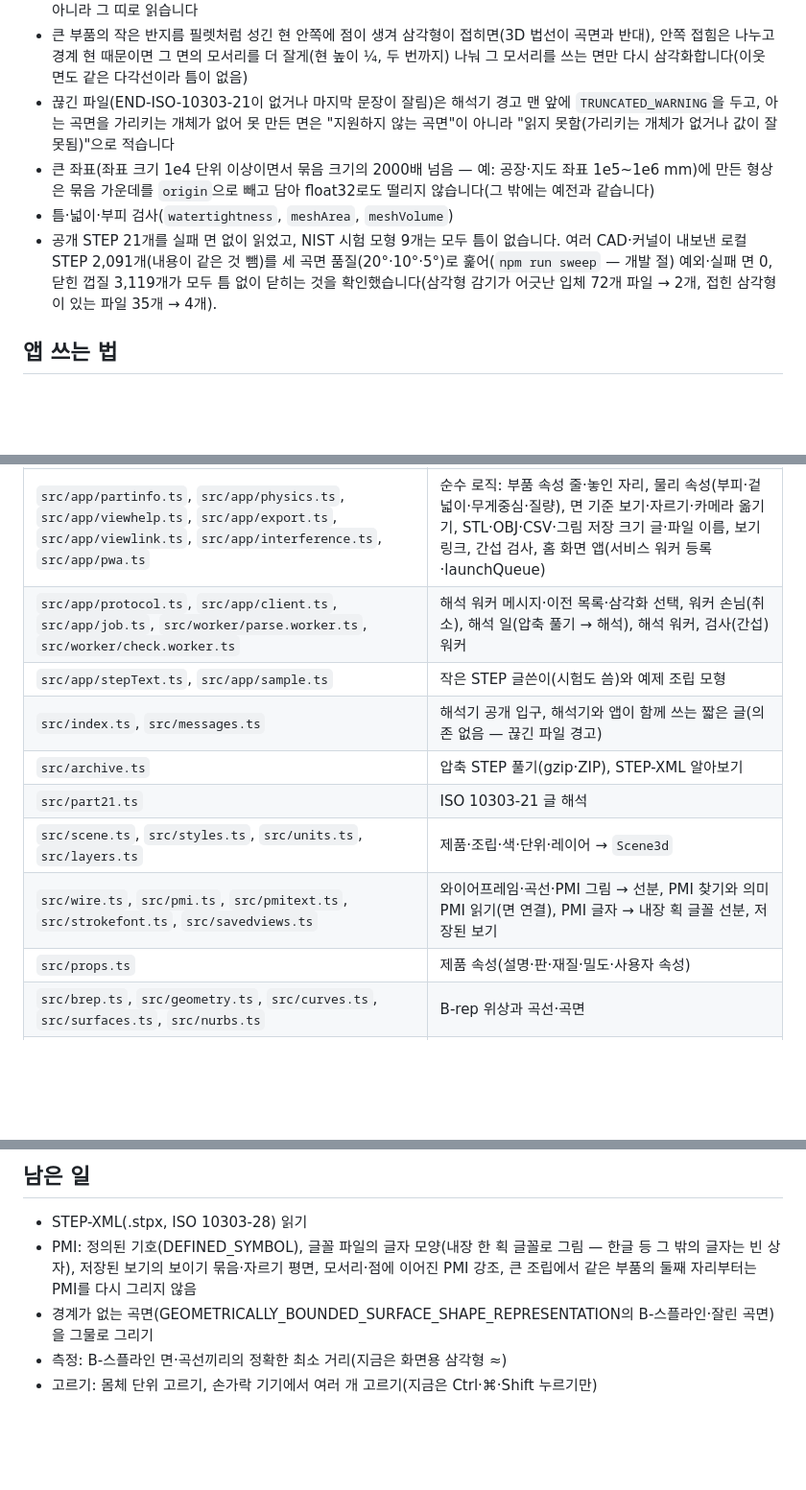
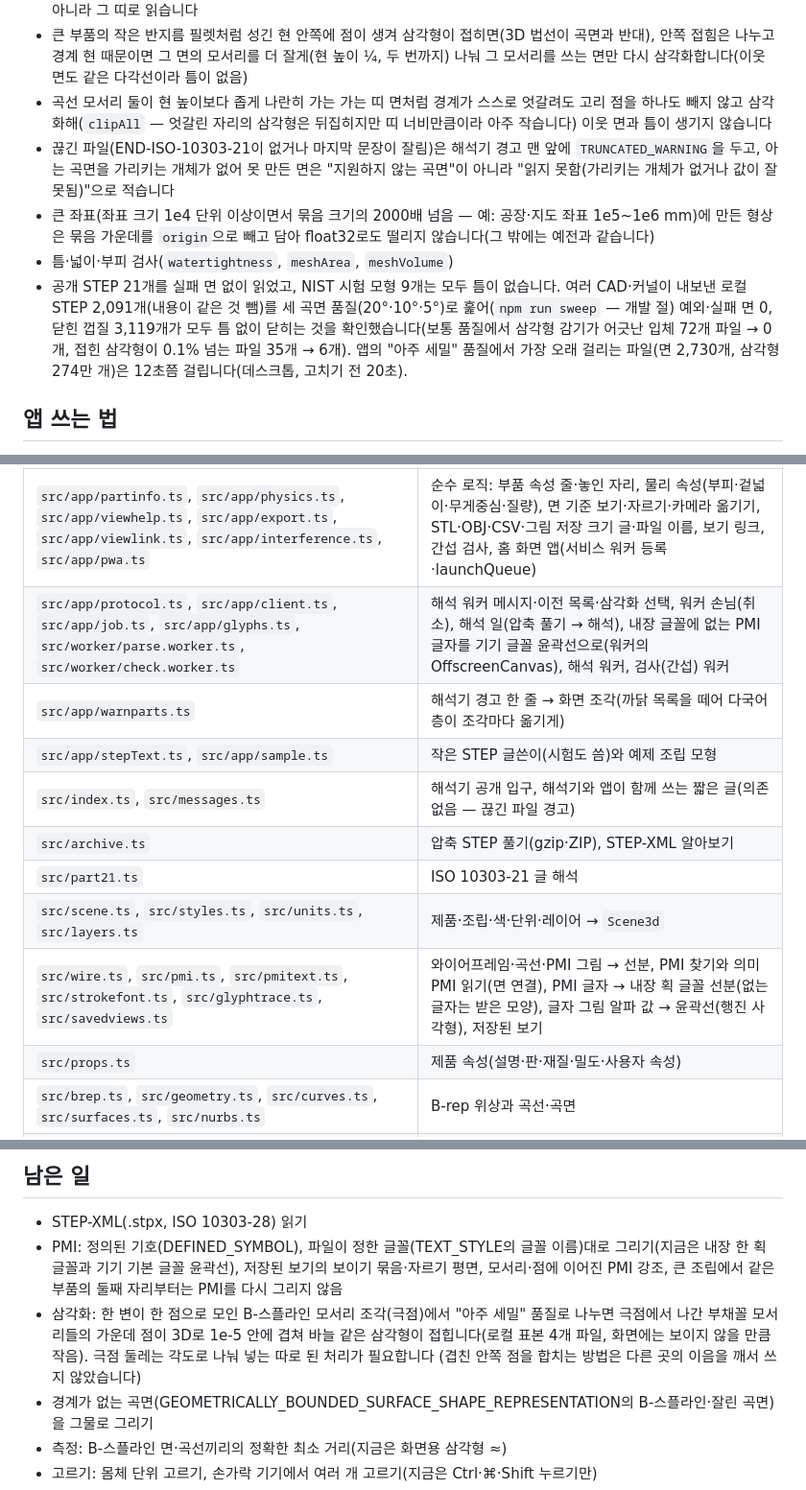
Before and after one commit to GyuTae-Kim/opencad-step, a Markdown page: README.md, 3 parts joined by grey strips. Shown at 96% size. Rendered like a GitHub page; blank space fills up the shorter version.

Commit message:
[📝 update] README에 PMI 비라틴 글자·가는 띠 면 삼각화·경고 조각 번역과 남은 극점 바늘 삼각형
- 할 수 있는 것: 내장 글꼴에 없는 PMI 글자를 기기 글꼴 윤곽선으로 그리기(glyphs 선택), 경계가 엇갈리는 가는 띠 면 삼각화,
  훑기 결과(보통 품질 감기 어긋남 파일 72 → 0)와 아주 세밀 품질의 가장 느린 파일 시간
- 해석기 쓰는 법: glyphs 선택, 구조: src/glyphtrace.ts·src/app/glyphs.ts·src/app/warnparts.ts
- 다국어: 해석기 경고 안의 까닭 목록을 조각마다 옮기는 규칙
- 남은 일: "한글 등 그 밖의 글자는 빈 상자"를 빼고 파일이 정한 글꼴대로 그리기로, 아주 세밀 품질에서 극점 둘레 바늘 삼각형(4개 파일)과 그 까닭

Co-Authored-By: Claude Opus 5.5 <noreply@anthropic.com>

```diff
--- a/README.md
+++ b/README.md
@@ -39,14 +42,17 @@ STEP(ISO 10303-21, AP203·AP214·AP242) 파일을 브라우저 안에서 읽고
 - 주기를 한 바퀴 다 덮으며 이음선을 갔다 오는 띠 고리(원환 필렛 고리 등)는 FACE_BOUND 방향이 거꾸로 적혀도 구멍이 아니라 그 띠로 읽습니다
 - 큰 부품의 작은 반지름 필렛처럼 성긴 현 안쪽에 점이 생겨 삼각형이 접히면(3D 법선이 곡면과 반대), 안쪽 접힘은 나누고 경계 현 때문이면
   그 면의 모서리를 더 잘게(현 높이 ¼, 두 번까지) 나눠 그 모서리를 쓰는 면만 다시 삼각화합니다(이웃 면도 같은 다각선이라 틈이 없음)
+- 곡선 모서리 둘이 현 높이보다 좁게 나란히 가는 가는 띠 면처럼 경계가 스스로 엇갈려도 고리 점을 하나도 빼지 않고 삼각화해(`clipAll` — 엇갈린 자리의
+  삼각형은 뒤집히지만 띠 너비만큼이라 아주 작습니다) 이웃 면과 틈이 생기지 않습니다
 - 끊긴 파일(END-ISO-10303-21이 없거나 마지막 문장이 잘림)은 해석기 경고 맨 앞에 `TRUNCATED_WARNING`을 두고, 아는 곡면을 가리키는 개체가 없어
   못 만든 면은 "지원하지 않는 곡면"이 아니라 "읽지 못함(가리키는 개체가 없거나 값이 잘못됨)"으로 적습니다
 - 큰 좌표(좌표 크기 1e4 단위 이상이면서 묶음 크기의 2000배 넘음 — 예: 공장·지도 좌표 1e5~1e6 mm)에 만든 형상은 묶음 가운데를
   `origin`으로 빼고 담아 float32로도 떨리지 않습니다(그 밖에는 예전과 같습니다)
 - 틈·넓이·부피 검사(`watertightness`, `meshArea`, `meshVolume`)
 - 공개 STEP 21개를 실패 면 없이 읽었고, NIST 시험 모형 9개는 모두 틈이 없습니다. 여러 CAD·커널이 내보낸 로컬 STEP 2,091개(내용이 같은 것 뺌)를
-  세 곡면 품질(20°·10°·5°)로 훑어(`npm run sweep` — 개발 절) 예외·실패 면 0, 닫힌 껍질 3,119개가 모두 틈 없이 닫히는 것을 확인했습니다(삼각형 감기가 어긋난 입체 72개 파일 → 2개,
-  접힌 삼각형이 있는 파일 35개 → 4개).
+  세 곡면 품질(20°·10°·5°)로 훑어(`npm run sweep` — 개발 절) 예외·실패 면 0, 닫힌 껍질 3,119개가 모두 틈 없이 닫히는 것을 확인했습니다(보통 품질에서
+  삼각형 감기가 어긋난 입체 72개 파일 → 0개, 접힌 삼각형이 0.1% 넘는 파일 35개 → 6개). 앱의 "아주 세밀" 품질에서 가장 오래 걸리는 파일(면 2,730개,
+  삼각형 274만 개)은 12초쯤 걸립니다(데스크톱, 고치기 전 20초).
 
 ## 앱 쓰는 법
 
@@ -209,13 +216,14 @@ const { bytes: step } = await unpackStep(fileBytes);
 | `src/app/edges.ts`, `src/app/entmeasure.ts`, `src/app/entpick.ts`, `src/app/looks.ts`, `src/app/snap.ts` | 순수 로직: 모서리 찾기·길이·원 중심·붙잡기, 두 개체 사이 해석적 거리·각, 누른 것 → 개체·최소 거리·덧그림, 부품 겉모습(불투명도·흐리게·부품 색·분해), 두 점 측정 붙잡기 점(원·원호 중심, 모서리 가운데 점) |
 | `src/app/doc.ts`, `src/app/tree.ts`, `src/app/faces.ts`, `src/app/visibility.ts`, `src/app/format.ts`, `src/app/display.ts`, `src/app/files.ts`, `src/app/keys.ts`, `src/app/theme.ts` | 순수 로직: 문서 모델·meta 읽기·다시 삼각화 때 상태 잇기, 제품 나무 펼침·고르기·이름 거르기, 면 찾기·경계·넓이·PMI 면 범위, 보이기(눈 단추·레이어·PMI·격리), 글 만들기, 표시 설정(단위·소수 자리·곡면 품질·수 꼴), 파일 이름·주소 인자, 키 규칙, 테마 |
 | `src/app/partinfo.ts`, `src/app/physics.ts`, `src/app/viewhelp.ts`, `src/app/export.ts`, `src/app/viewlink.ts`, `src/app/interference.ts`, `src/app/pwa.ts` | 순수 로직: 부품 속성 줄·놓인 자리, 물리 속성(부피·겉넓이·무게중심·질량), 면 기준 보기·자르기·카메라 옮기기, STL·OBJ·CSV·그림 저장 크기 글·파일 이름, 보기 링크, 간섭 검사, 홈 화면 앱(서비스 워커 등록·launchQueue) |
-| `src/app/protocol.ts`, `src/app/client.ts`, `src/app/job.ts`, `src/worker/parse.worker.ts`, `src/worker/check.worker.ts` | 해석 워커 메시지·이전 목록·삼각화 선택, 워커 손님(취소), 해석 일(압축 풀기 → 해석), 해석 워커, 검사(간섭) 워커 |
+| `src/app/protocol.ts`, `src/app/client.ts`, `src/app/job.ts`, `src/app/glyphs.ts`, `src/worker/parse.worker.ts`, `src/worker/check.worker.ts` | 해석 워커 메시지·이전 목록·삼각화 선택, 워커 손님(취소), 해석 일(압축 풀기 → 해석), 내장 글꼴에 없는 PMI 글자를 기기 글꼴 윤곽선으로(워커의 OffscreenCanvas), 해석 워커, 검사(간섭) 워커 |
+| `src/app/warnparts.ts` | 해석기 경고 한 줄 → 화면 조각(까닭 목록을 떼어 다국어 층이 조각마다 옮기게) |
 | `src/app/stepText.ts`, `src/app/sample.ts` | 작은 STEP 글쓴이(시험도 씀)와 예제 조립 모형 |
 | `src/index.ts`, `src/messages.ts` | 해석기 공개 입구, 해석기와 앱이 함께 쓰는 짧은 글(의존 없음 — 끊긴 파일 경고) |
 | `src/archive.ts` | 압축 STEP 풀기(gzip·ZIP), STEP-XML 알아보기 |
 | `src/part21.ts` | ISO 10303-21 글 해석 |
 | `src/scene.ts`, `src/styles.ts`, `src/units.ts`, `src/layers.ts` | 제품·조립·색·단위·레이어 → `Scene3d` |
-| `src/wire.ts`, `src/pmi.ts`, `src/pmitext.ts`, `src/strokefont.ts`, `src/savedviews.ts` | 와이어프레임·곡선·PMI 그림 → 선분, PMI 찾기와 의미 PMI 읽기(면 연결), PMI 글자 → 내장 획 글꼴 선분, 저장된 보기 |
+| `src/wire.ts`, `src/pmi.ts`, `src/pmitext.ts`, `src/strokefont.ts`, `src/glyphtrace.ts`, `src/savedviews.ts` | 와이어프레임·곡선·PMI 그림 → 선분, PMI 찾기와 의미 PMI 읽기(면 연결), PMI 글자 → 내장 획 글꼴 선분(없는 글자는 받은 모양), 글자 그림 알파 값 → 윤곽선(행진 사각형), 저장된 보기 |
 | `src/props.ts` | 제품 속성(설명·판·재질·밀도·사용자 속성) |
 | `src/brep.ts`, `src/geometry.ts`, `src/curves.ts`, `src/surfaces.ts`, `src/nurbs.ts` | B-rep 위상과 곡선·곡면 |
 | `src/tessellate.ts`, `src/math.ts` | 삼각화(해석적 곡면은 매개변수 영역 넓이 적분도) |
@@ -291,8 +299,11 @@ FCP 2초, LCP 2.2초, TBT 300ms, CLS 0.02, JS 140 KiB 이하입니다. 예산을
 ## 남은 일
 
 - STEP-XML(.stpx, ISO 10303-28) 읽기
-- PMI: 정의된 기호(DEFINED_SYMBOL), 글꼴 파일의 글자 모양(내장 한 획 글꼴로 그림 — 한글 등 그 밖의 글자는 빈 상자),
+- PMI: 정의된 기호(DEFINED_SYMBOL), 파일이 정한 글꼴(TEXT_STYLE의 글꼴 이름)대로 그리기(지금은 내장 한 획 글꼴과 기기 기본 글꼴 윤곽선),
   저장된 보기의 보이기 묶음·자르기 평면, 모서리·점에 이어진 PMI 강조, 큰 조립에서 같은 부품의 둘째 자리부터는 PMI를 다시 그리지 않음
+- 삼각화: 한 변이 한 점으로 모인 B-스플라인 모서리 조각(극점)에서 "아주 세밀" 품질로 나누면 극점에서 나간 부채꼴 모서리들의 가운데 점이
+  3D로 1e-5 안에 겹쳐 바늘 같은 삼각형이 접힙니다(로컬 표본 4개 파일, 화면에는 보이지 않을 만큼 작음). 극점 둘레는 각도로 나눠 넣는 따로 된 처리가 필요합니다
+  (겹친 안쪽 점을 합치는 방법은 다른 곳의 이음을 깨서 쓰지 않았습니다)
 - 경계가 없는 곡면(GEOMETRICALLY_BOUNDED_SURFACE_SHAPE_REPRESENTATION의 B-스플라인·잘린 곡면)을 그물로 그리기
 - 측정: B-스플라인 면·곡선끼리의 정확한 최소 거리(지금은 화면용 삼각형 ≈)
 - 고르기: 몸체 단위 고르기, 손가락 기기에서 여러 개 고르기(지금은 Ctrl·⌘·Shift 누르기만)
```
Also changed, not shown: other parts of README.md (+5 -1 lines).
